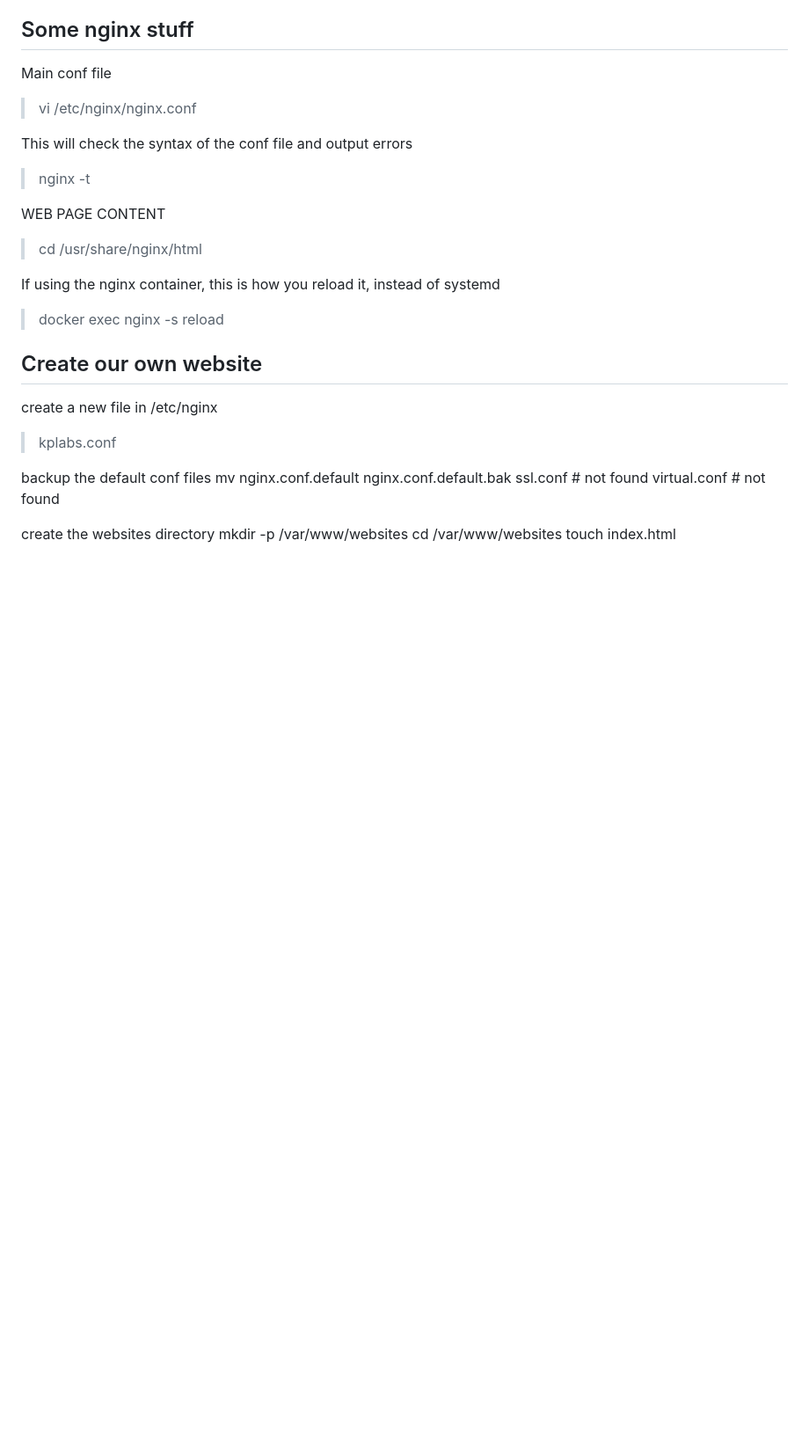
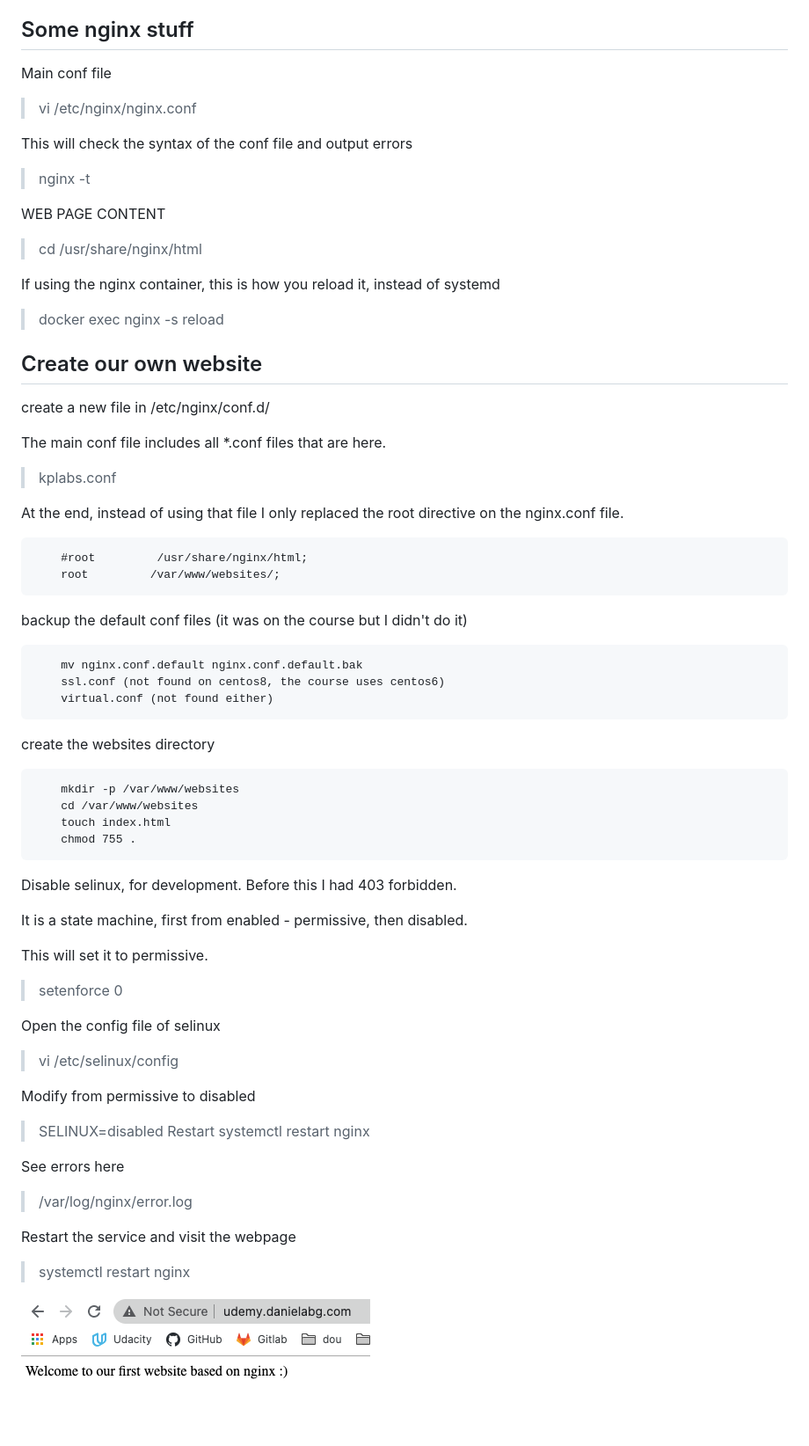
Before and after one commit to danibyay/nginx-course, a Markdown page: README.md, the part around the change. Shown: that part at 88% size. GitHub-like rendering; pictures changed too: images/hello_world.png (added); blank space fills up the shorter version.

Commit message:
change landing page

```diff
--- a/README.md
+++ b/README.md
@@ -33,15 +33,48 @@ If using the nginx container, this is how you reload it, instead of systemd
 > docker exec <nginx-container-name-or-id> nginx -s reload
 
 ## Create our own website
-create a new file in /etc/nginx
+create a new file in /etc/nginx/conf.d/
+
+The main conf file includes all *.conf files that are here.
 > kplabs.conf
 
-backup the default conf files
-    mv nginx.conf.default nginx.conf.default.bak
-    ssl.conf # not found
-    virtual.conf # not found
+At the end, instead of using that file I only replaced the root directive on the nginx.conf file.
+
+        #root         /usr/share/nginx/html;
+        root         /var/www/websites/;
+
+backup the default conf files (it was on the course but I didn't do it)
+
+        mv nginx.conf.default nginx.conf.default.bak
+        ssl.conf (not found on centos8, the course uses centos6)
+        virtual.conf (not found either)
 
 create the websites directory
-    mkdir -p /var/www/websites
-    cd /var/www/websites
-    touch index.html
+
+        mkdir -p /var/www/websites
+        cd /var/www/websites
+        touch index.html
+        chmod 755 .
+
+Disable selinux, for development. Before this I had 403 forbidden.
+
+It is a state machine, first from enabled - permissive, then disabled.
+
+This will set it to permissive.
+> setenforce 0
+
+Open the config file of selinux
+> vi /etc/selinux/config
+
+Modify from permissive to disabled
+> SELINUX=disabled
+Restart
+> systemctl restart nginx
+
+See errors here
+> /var/log/nginx/error.log
+
+Restart the service and visit the webpage
+> systemctl restart nginx
+
+![](images/hello_world.png)
```
Also changed, not shown: 1 other file.
